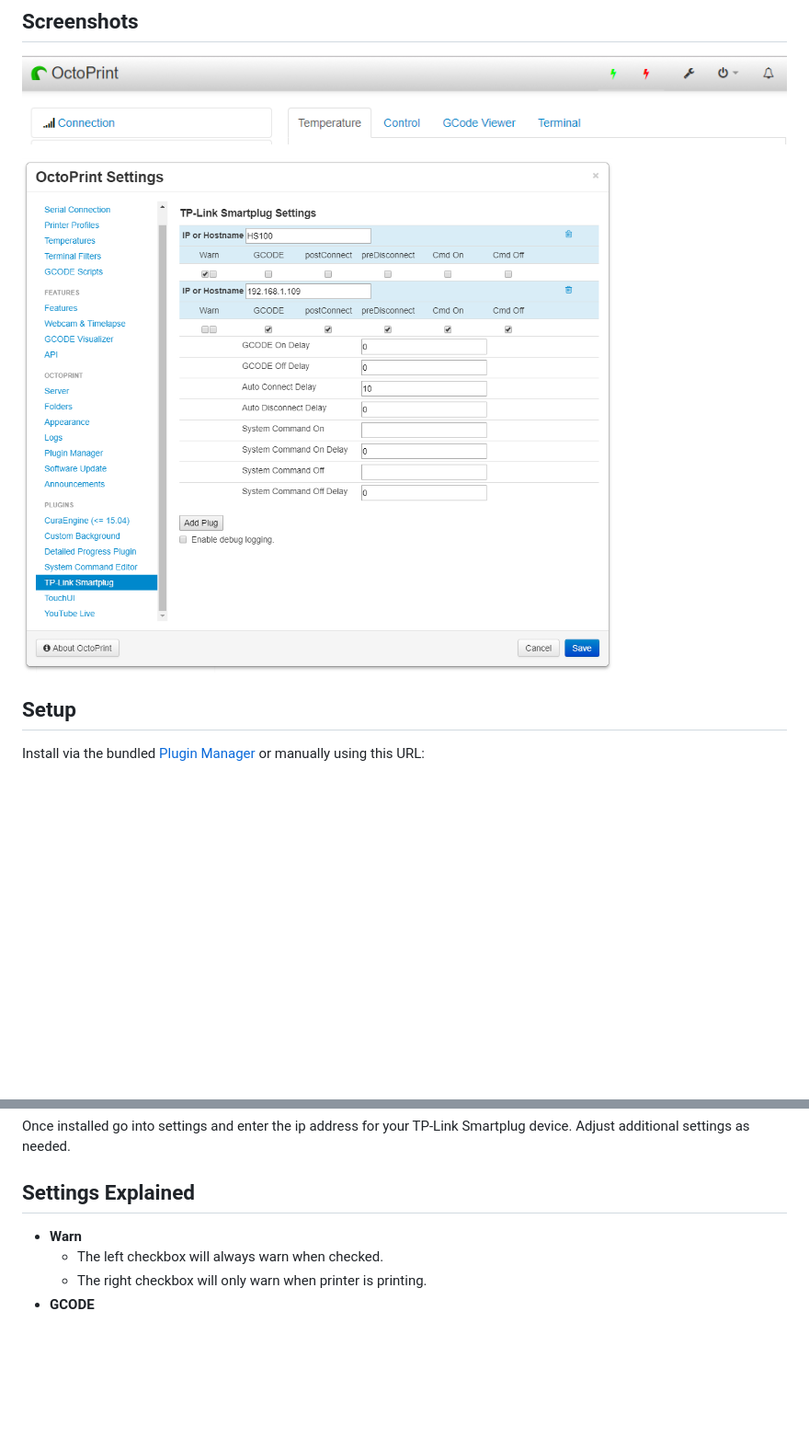
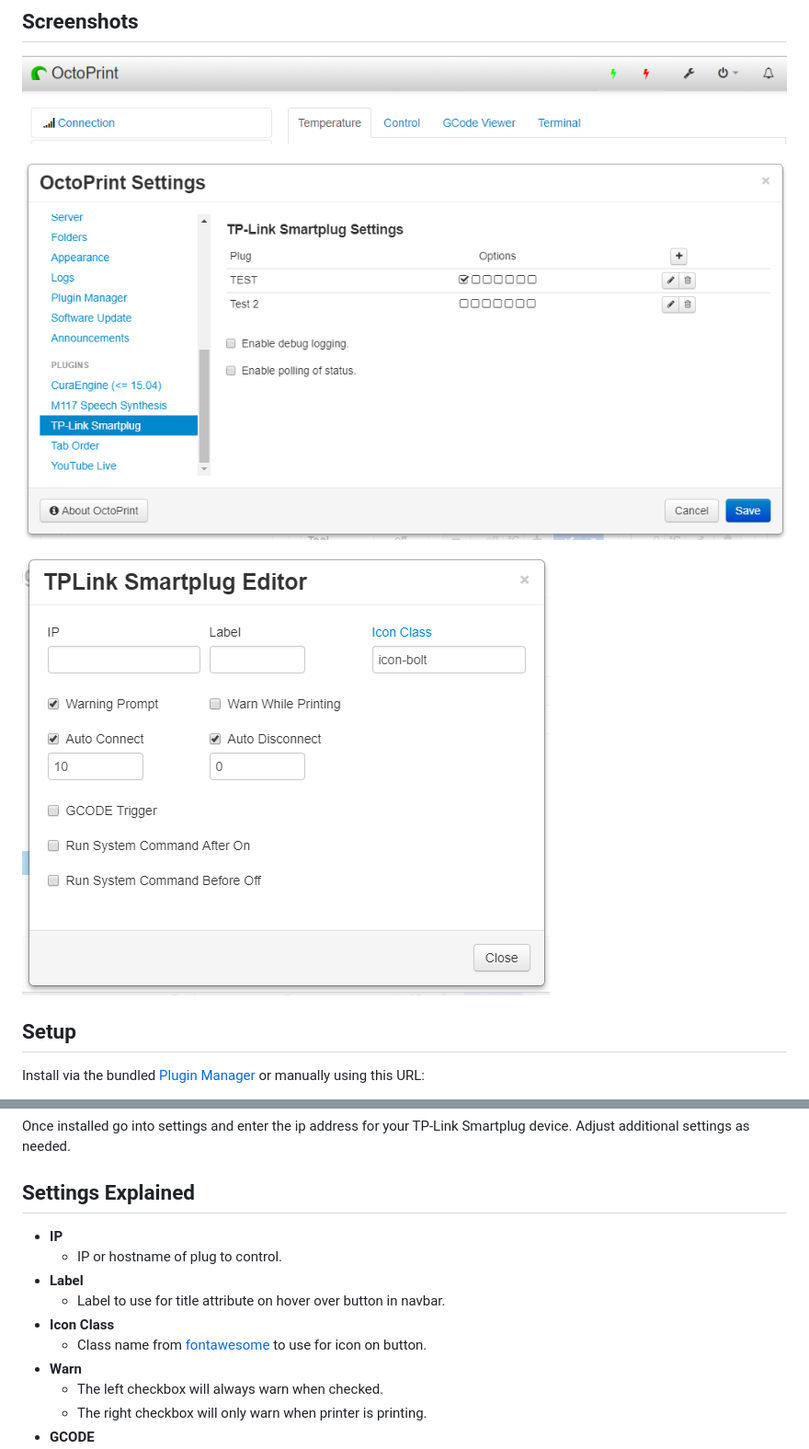
Before and after one commit to jneilliii/OctoPrint-TPLinkSmartplug, a Markdown page: README.md, 2 parts joined by grey strips. Shown at 92% size. Rendered like a GitHub page; pictures changed too: plugeditor.png (added), settings.png; blank space fills up the shorter version.

```diff
--- a/README.md
+++ b/README.md
@@ -6,6 +6,8 @@ Work inspired by [OctoPrint-PSUControl](https://github.com/kantlivelong/OctoPrin
 ![screenshot](screenshot.png)
 
 ![screenshot](settings.png)
+
+![screenshot](plugeditor.png)
 
 ## Setup
 
@@ -20,7 +22,12 @@ or manually using this URL:
 Once installed go into settings and enter the ip address for your TP-Link Smartplug device. Adjust additional settings as needed.
 
 ## Settings Explained
-
+- **IP**
+  - IP or hostname of plug to control.
+- **Label**
+  - Label to use for title attribute on hover over button in navbar.
+- **Icon Class**
+  - Class name from [fontawesome](http://fontawesome.io/3.2.1/cheatsheet/) to use for icon on button.
 - **Warn**
   - The left checkbox will always warn when checked.
   - The right checkbox will only warn when printer is printing.
```
Also changed, not shown: changelog.md (+13 -0 lines), settings_general.png (deleted), settings_off.png (deleted), settings_on.png (deleted), 6 other files.
